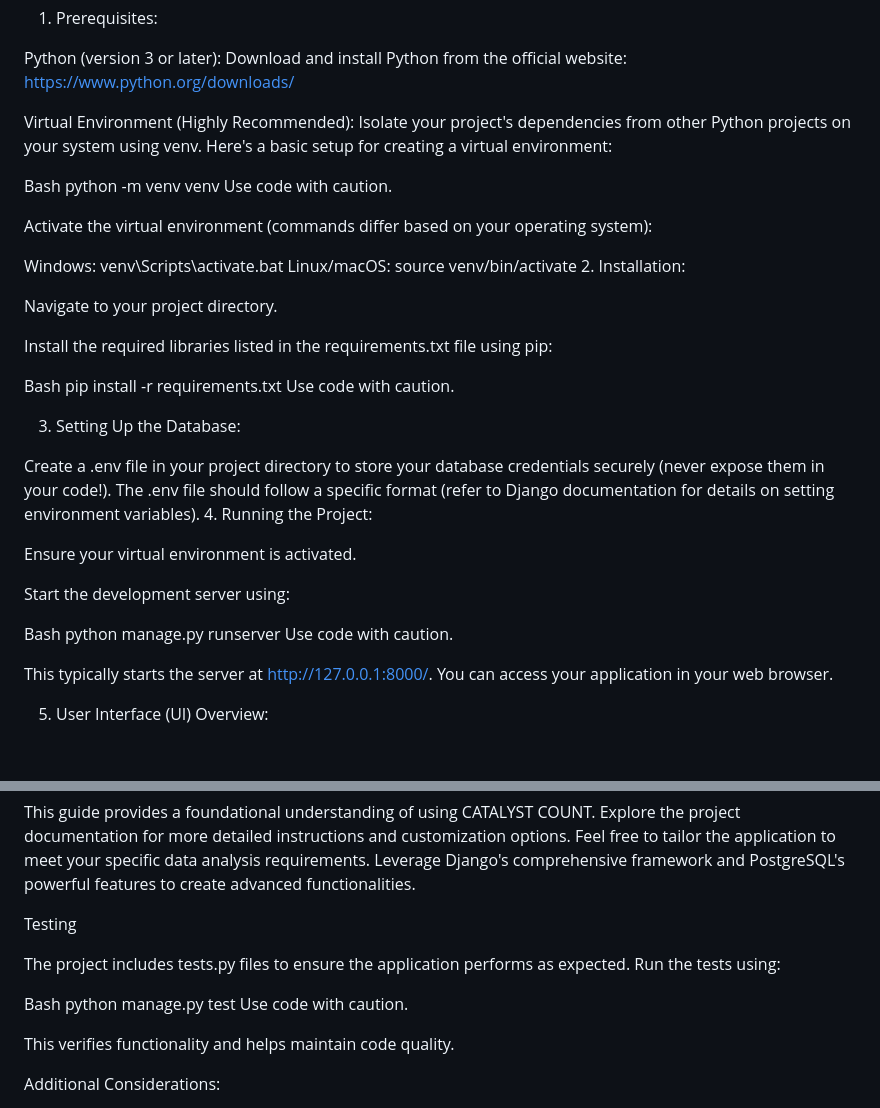
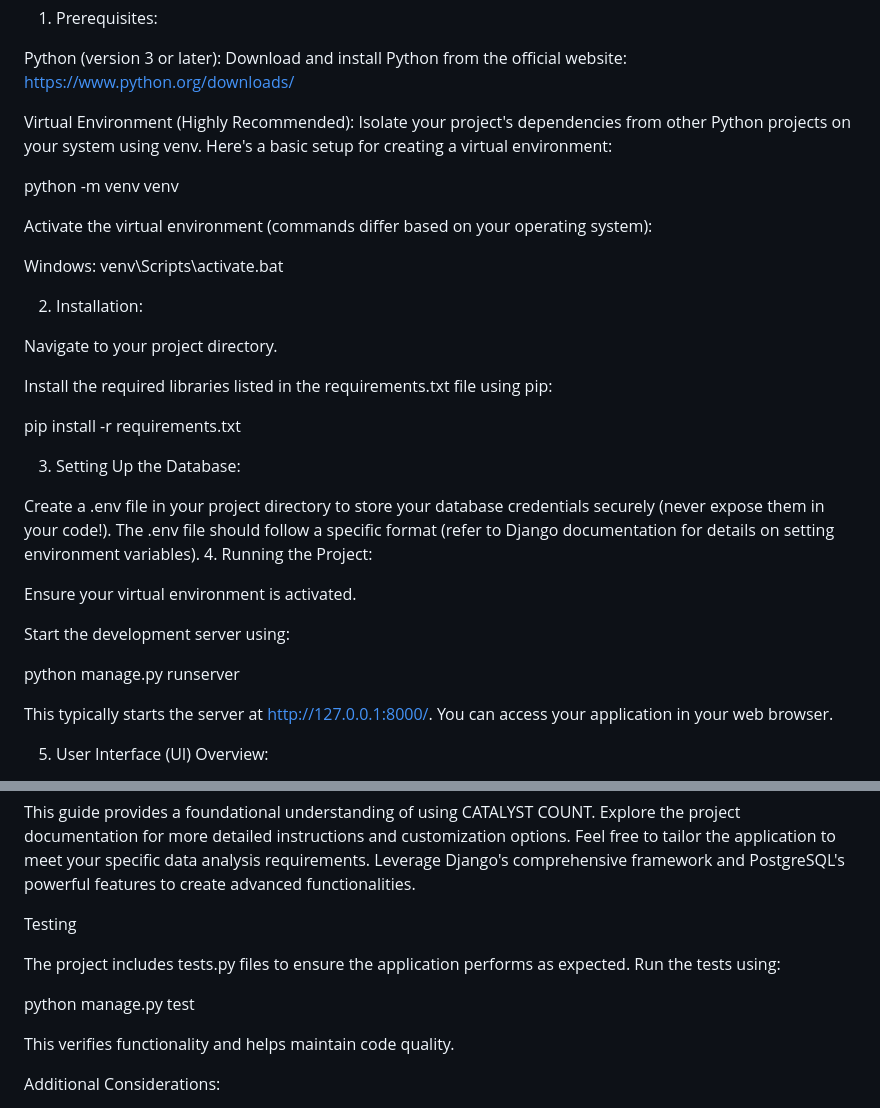
Before and after one commit to samysingh983/catalyst_media, a Markdown page: README.md, 2 parts joined by grey strips. Rendered like a GitHub page; blank space fills up the shorter version.

```diff
--- a/README.md
+++ b/README.md
@@ -18,23 +18,19 @@ Python (version 3 or later): Download and install Python from the official websi
 
 Virtual Environment (Highly Recommended): Isolate your project's dependencies from other Python projects on your system using venv. Here's a basic setup for creating a virtual environment:
 
-Bash
 python -m venv venv
-Use code with caution.
 
 Activate the virtual environment (commands differ based on your operating system):
 
 Windows: venv\Scripts\activate.bat
-Linux/macOS: source venv/bin/activate
+
 2. Installation:
 
 Navigate to your project directory.
 
 Install the required libraries listed in the requirements.txt file using pip:
 
-Bash
 pip install -r requirements.txt
-Use code with caution.
 
 3. Setting Up the Database:
 
@@ -45,9 +41,8 @@ Ensure your virtual environment is activated.
 
 Start the development server using:
 
-Bash
 python manage.py runserver
-Use code with caution.
+
 
 This typically starts the server at http://127.0.0.1:8000/. You can access your application in your web browser.
 
@@ -66,9 +61,8 @@ Testing
 
 The project includes tests.py files to ensure the application performs as expected. Run the tests using:
 
-Bash
 python manage.py test
-Use code with caution.
+
 
 This verifies functionality and helps maintain code quality.
 
```
